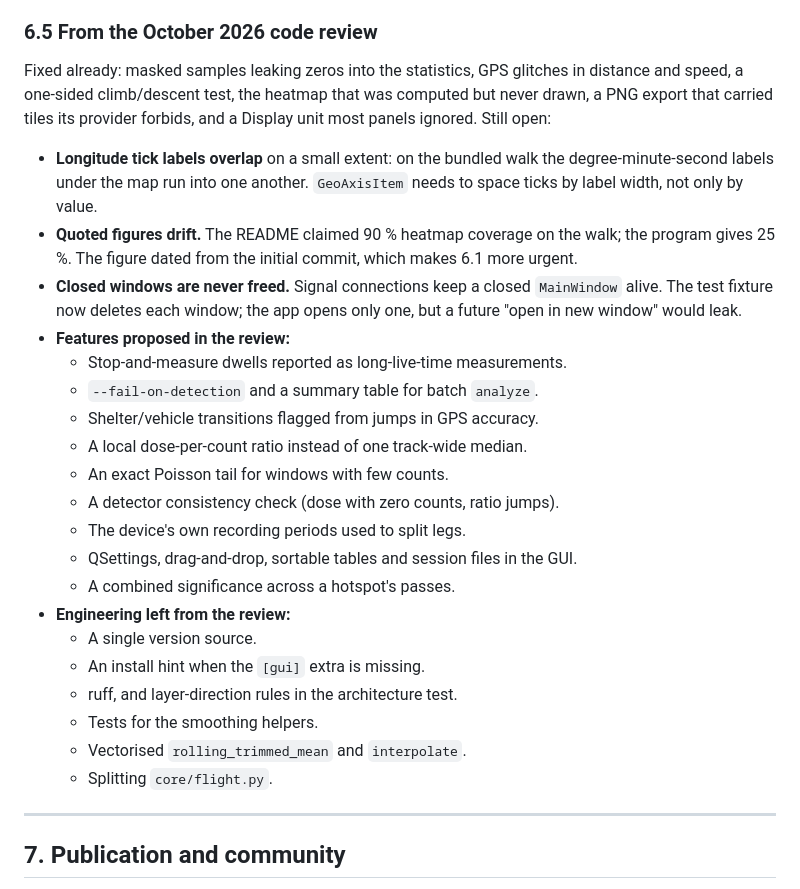
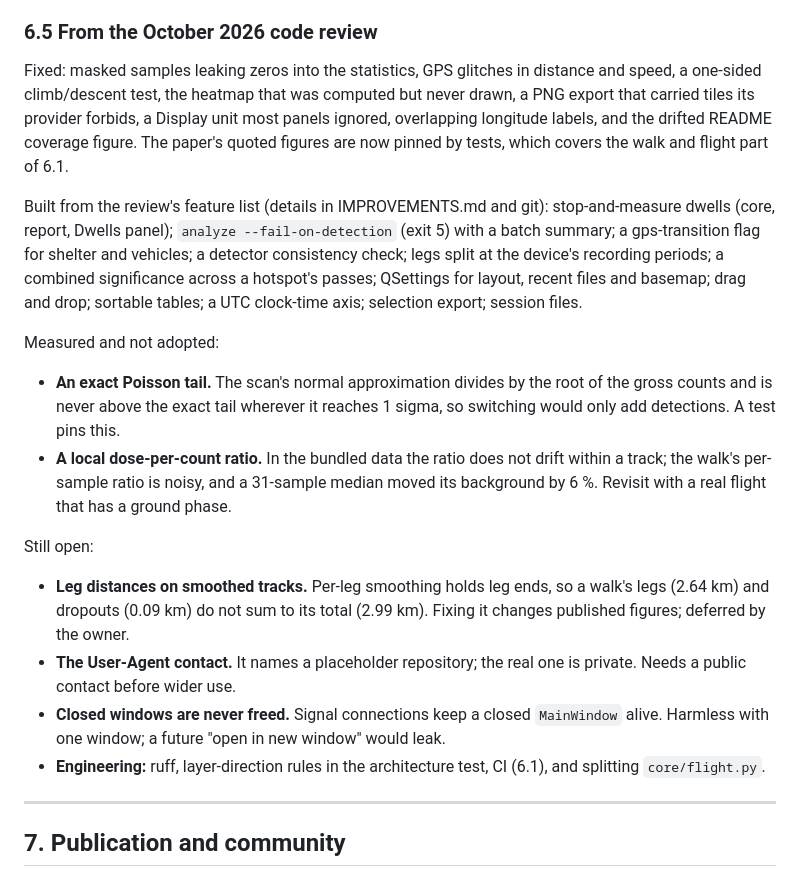
Before and after one commit to lorenzoconfalonieri/radiacode-track-analyzer, a Markdown page: IDEAS.md, the part around the change. Rendered like a GitHub page.

Commit message:
Bring the docs and paper up to date with Batch 3
- paper.tex: the suite is 1,067 tests against ~15,200 lines (was 906 and
  ~13,800), and section 3 notes that dwells are tested as one long count
  (the walk's 80 s dwell reaches 12 nSv/h). The paper-figure test now pins
  that figure too. The PDF is rebuilt and still two pages.
- docs/screenshot-walk.png regenerated with tools/shoot.py: it now shows
  the Dwells tab and the applied-window note. The flight-fit figure came
  out byte-identical.
- README.md and paper/README.md: the test count.
- IDEAS.md 6.5: what the review produced, what was measured and not
  adopted (exact Poisson tail, local dose-per-count ratio) and why, and
  what remains open (leg-end smoothing, the User-Agent contact, window
  lifetime, the engineering items).

No published result changed: dwells and the combined hotspot
significance are additions, and the new flags never block a detection.

Co-Authored-By: Claude Opus 5.5 (1M context) <noreply@anthropic.com>

```diff
--- a/IDEAS.md
+++ b/IDEAS.md
@@ -381,37 +381,43 @@ audience actually is.
 
 ### 6.5 From the October 2026 code review
 
-Fixed already: masked samples leaking zeros into the statistics, GPS glitches
-in distance and speed, a one-sided climb/descent test, the heatmap that was
+Fixed: masked samples leaking zeros into the statistics, GPS glitches in
+distance and speed, a one-sided climb/descent test, the heatmap that was
 computed but never drawn, a PNG export that carried tiles its provider
-forbids, and a Display unit most panels ignored. Still open:
+forbids, a Display unit most panels ignored, overlapping longitude labels,
+and the drifted README coverage figure. The paper's quoted figures are now
+pinned by tests, which covers the walk and flight part of 6.1.
 
-- **Longitude tick labels overlap** on a small extent: on the bundled walk the
-  degree-minute-second labels under the map run into one another.
-  `GeoAxisItem` needs to space ticks by label width, not only by value.
-- **Quoted figures drift.** The README claimed 90 % heatmap coverage on the
-  walk; the program gives 25 %. The figure dated from the initial commit,
-  which makes 6.1 more urgent.
+Built from the review's feature list (details in IMPROVEMENTS.md and git):
+stop-and-measure dwells (core, report, Dwells panel); `analyze
+--fail-on-detection` (exit 5) with a batch summary; a gps-transition flag
+for shelter and vehicles; a detector consistency check; legs split at the
+device's recording periods; a combined significance across a hotspot's
+passes; QSettings for layout, recent files and basemap; drag and drop;
+sortable tables; a UTC clock-time axis; selection export; session files.
+
+Measured and not adopted:
+
+- **An exact Poisson tail.** The scan's normal approximation divides by the
+  root of the gross counts and is never above the exact tail wherever it
+  reaches 1 sigma, so switching would only add detections. A test pins this.
+- **A local dose-per-count ratio.** In the bundled data the ratio does not
+  drift within a track; the walk's per-sample ratio is noisy, and a 31-sample
+  median moved its background by 6 %. Revisit with a real flight that has a
+  ground phase.
+
+Still open:
+
+- **Leg distances on smoothed tracks.** Per-leg smoothing holds leg ends, so
+  a walk's legs (2.64 km) and dropouts (0.09 km) do not sum to its total
+  (2.99 km). Fixing it changes published figures; deferred by the owner.
+- **The User-Agent contact.** It names a placeholder repository; the real
+  one is private. Needs a public contact before wider use.
 - **Closed windows are never freed.** Signal connections keep a closed
-  `MainWindow` alive. The test fixture now deletes each window; the app opens
-  only one, but a future "open in new window" would leak.
-- **Features proposed in the review:**
-  - Stop-and-measure dwells reported as long-live-time measurements.
-  - `--fail-on-detection` and a summary table for batch `analyze`.
-  - Shelter/vehicle transitions flagged from jumps in GPS accuracy.
-  - A local dose-per-count ratio instead of one track-wide median.
-  - An exact Poisson tail for windows with few counts.
-  - A detector consistency check (dose with zero counts, ratio jumps).
-  - The device's own recording periods used to split legs.
-  - QSettings, drag-and-drop, sortable tables and session files in the GUI.
-  - A combined significance across a hotspot's passes.
-- **Engineering left from the review:**
-  - A single version source.
-  - An install hint when the `[gui]` extra is missing.
-  - ruff, and layer-direction rules in the architecture test.
-  - Tests for the smoothing helpers.
-  - Vectorised `rolling_trimmed_mean` and `interpolate`.
-  - Splitting `core/flight.py`.
+  `MainWindow` alive. Harmless with one window; a future "open in new
+  window" would leak.
+- **Engineering:** ruff, layer-direction rules in the architecture test,
+  CI (6.1), and splitting `core/flight.py`.
 
 ---
 
```
Also changed, not shown: README.md (+1 -1 lines), paper/README.md (+1 -1 lines), docs/screenshot-walk.png, 3 other files.
